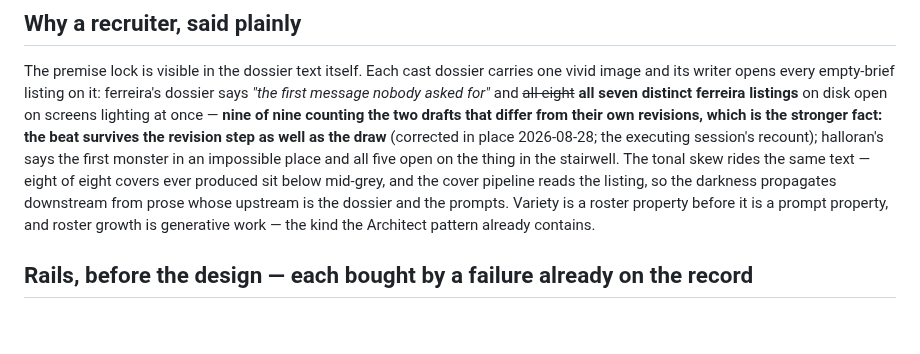
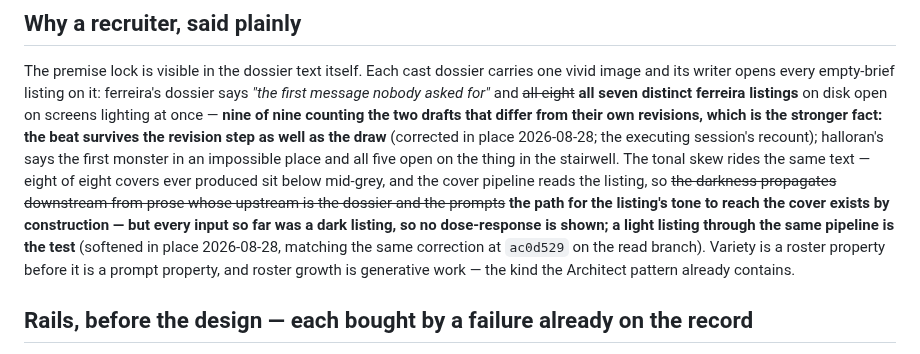
Before and after one commit to skulitom/LitHarness, a Markdown page: plan/handoff-writer-recruiter.md, the part around the change. Rendered like a GitHub page; blank space fills up the shorter version.

Commit message:
The covers show a path, not a propagation, softened in place
All eight covers came from dark listings, so there is no input variation and no dose-response - the pipeline path exists by construction and that is all the evidence supports. Matches the same correction at ac0d529 on the read branch, which caught the overstatement.

Co-Authored-By: Claude Fable 5 <noreply@anthropic.com>

```diff
--- a/plan/handoff-writer-recruiter.md
+++ b/plan/handoff-writer-recruiter.md
@@ -27,8 +27,11 @@ open on screens lighting at once — **nine of nine counting the two drafts that
 their own revisions, which is the stronger fact: the beat survives the revision step as well as
 the draw** (corrected in place 2026-08-28; the executing session's recount); halloran's says
 the first monster in an impossible place and all five open on the thing in the stairwell. The tonal skew rides the same text — eight of eight covers ever produced sit
-below mid-grey, and the cover pipeline reads the listing, so the darkness propagates downstream
-from prose whose upstream is the dossier and the prompts. Variety is a roster property before it
+below mid-grey, and the cover pipeline reads the listing, so ~~the darkness propagates
+downstream from prose whose upstream is the dossier and the prompts~~ **the path for the
+listing's tone to reach the cover exists by construction — but every input so far was a dark
+listing, so no dose-response is shown; a light listing through the same pipeline is the test**
+(softened in place 2026-08-28, matching the same correction at `ac0d529` on the read branch). Variety is a roster property before it
 is a prompt property, and roster growth is generative work — the kind the Architect pattern
 already contains.
 
```
